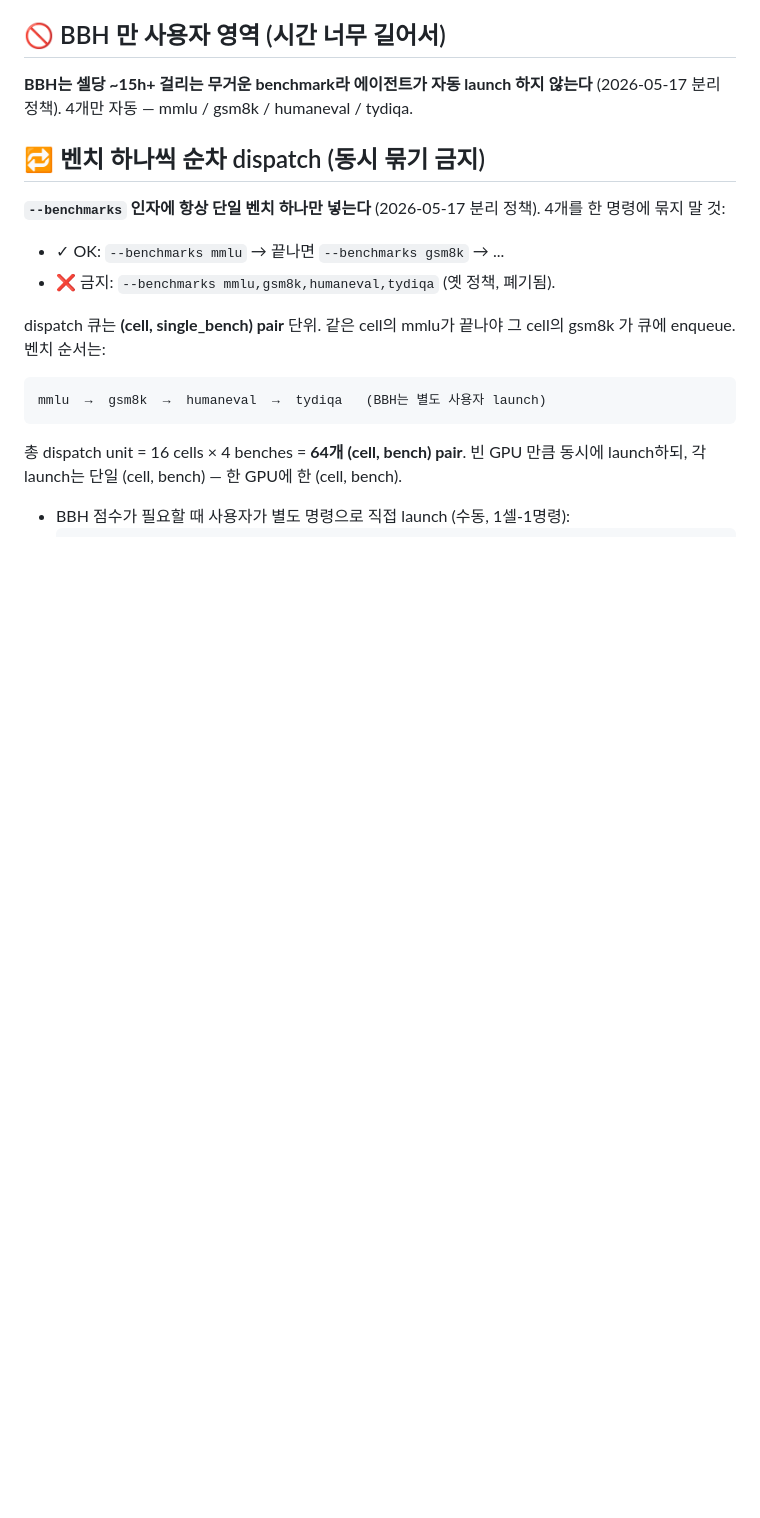
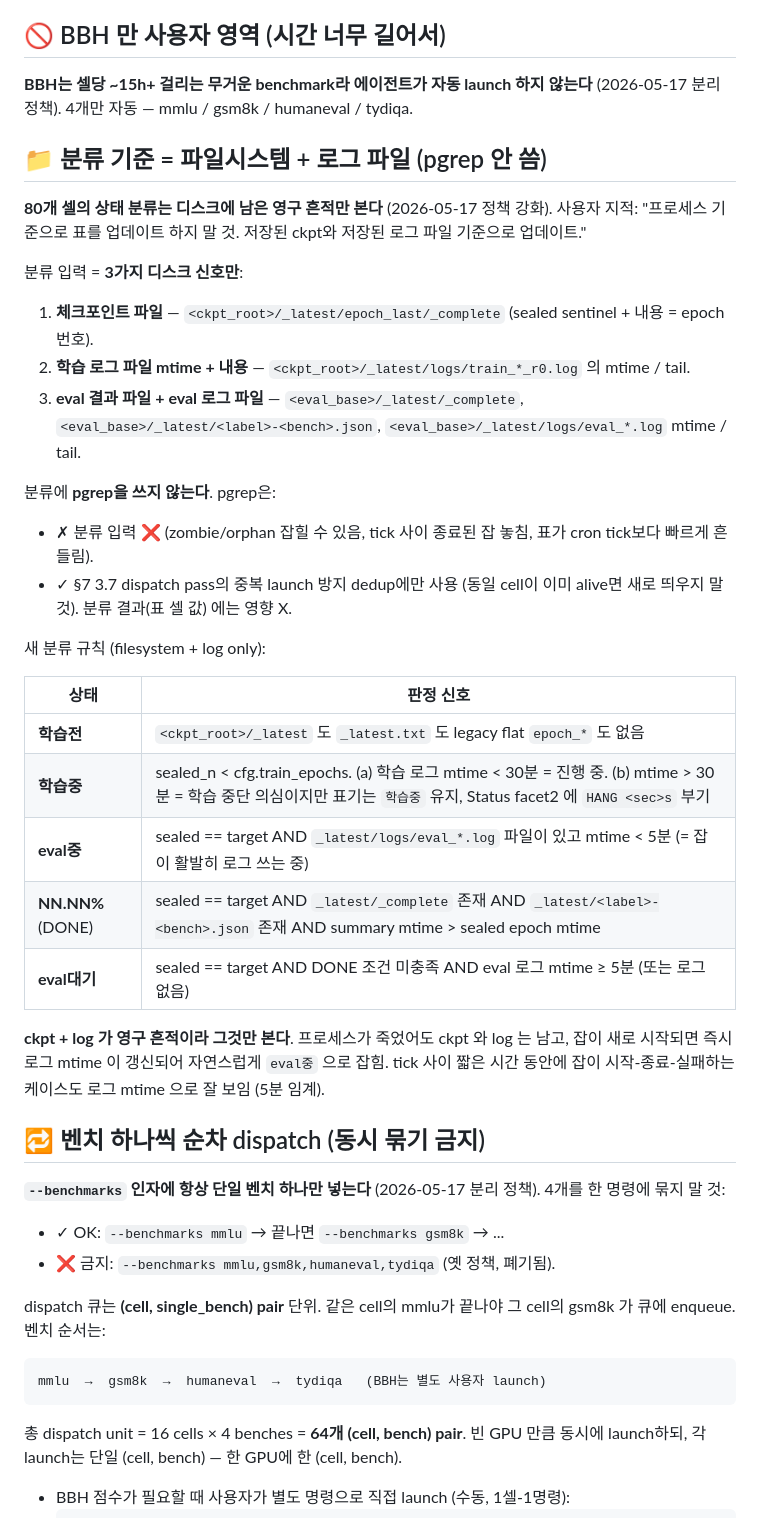
Before and after one commit to oliviajieuns/TAG, a Markdown page: AUTO_EVAL_AGENT.md, the part around the change. Drawn GitHub-style; blank space fills up the shorter version.

Commit message:
docs(auto-eval): 분류 기준 = 파일시스템 + 로그 파일만 (pgrep 분류 입력에서 제거)
사용자 지적: "아직도 프로세스 기준으로 표를 업데이트함. 저장된 체크포인트와
저장된 로그 파일 기준으로 업데이트하라고 지침 작성."

핵심 정책 변경: 80셀 분류는 디스크 영구 흔적만 본다. pgrep은 분류 입력에서
제외, dispatch dedup에만 사용.

§0 정책 박스 신설 ("📁 분류 기준 = 파일시스템 + 로그 파일"):
- 분류 입력 3가지 디스크 신호:
    1. ckpt 파일 — _latest/epoch_last/_complete (sealed sentinel + epoch
       번호 내용).
    2. 학습 로그 파일 mtime + tail — _latest/logs/train_*_r0.log.
    3. eval 결과 파일 + eval 로그 — _latest/_complete, _latest/<label>-
       <bench>.json, _latest/logs/eval_*.log mtime/tail.
- pgrep은 분류 입력 X (zombie/orphan 잡힘, tick 사이 종료된 잡 놓침, 표가
  tick보다 빠르게 흔들림). dispatch dedup(중복 launch 방지)에만 허용.
- 새 분류 규칙 표 (5상태 모두 filesystem + log only):
    학습전:    _latest / _latest.txt / epoch_* 셋 다 없음
    학습중:    sealed_n < cfg.train_epochs.
               (a) train log mtime < 30분 = 진행 중
               (b) mtime > 30분 = 학습 중단 의심이지만 표기는 학습중 유지,
                   Status facet2 에 HANG <sec>s 부기
    eval중:    sealed == target AND _latest/logs/eval_*.log mtime < 5분
    NN.NN%:    sealed == target AND _latest/_complete AND
               _latest/<label>-<bench>.json AND summary mtime > sealed epoch
    eval대기:  sealed == target AND DONE 조건 미충족 AND eval log mtime ≥ 5분

이렇게 하면 프로세스가 죽었어도 ckpt+log 가 남아있어 다음 tick에서 정확히
분류됨. 잡이 시작-종료가 tick 사이에 일어나도 로그 mtime으로 잡힘.

(추가 sweep — §5-4 / §0-5 등 본문의 pgrep 분류 잔존 문구는 후속 commit에서
정리 예정. 이번 commit은 top-level 정책 banner만 우선 박음.)

```diff
--- a/AUTO_EVAL_AGENT.md
+++ b/AUTO_EVAL_AGENT.md
@@ -16,6 +16,31 @@
 ## 🚫 BBH 만 사용자 영역 (시간 너무 길어서)
 
 **BBH는 셀당 ~15h+ 걸리는 무거운 benchmark라 에이전트가 자동 launch 하지 않는다** (2026-05-17 분리 정책). 4개만 자동 — mmlu / gsm8k / humaneval / tydiqa.
+
+## 📁 분류 기준 = 파일시스템 + 로그 파일 (pgrep 안 씀)
+
+**80개 셀의 상태 분류는 디스크에 남은 영구 흔적만 본다** (2026-05-17 정책 강화). 사용자 지적: "프로세스 기준으로 표를 업데이트 하지 말 것. 저장된 ckpt와 저장된 로그 파일 기준으로 업데이트."
+
+분류 입력 = **3가지 디스크 신호만**:
+1. **체크포인트 파일** — `<ckpt_root>/_latest/epoch_last/_complete` (sealed sentinel + 내용 = epoch 번호).
+2. **학습 로그 파일 mtime + 내용** — `<ckpt_root>/_latest/logs/train_*_r0.log` 의 mtime / tail.
+3. **eval 결과 파일 + eval 로그 파일** — `<eval_base>/_latest/_complete`, `<eval_base>/_latest/<label>-<bench>.json`, `<eval_base>/_latest/logs/eval_*.log` mtime / tail.
+
+분류에 **pgrep을 쓰지 않는다**. pgrep은:
+- ✗ 분류 입력 ❌ (zombie/orphan 잡힐 수 있음, tick 사이 종료된 잡 놓침, 표가 cron tick보다 빠르게 흔들림).
+- ✓ §7 3.7 dispatch pass의 중복 launch 방지 dedup에만 사용 (동일 cell이 이미 alive면 새로 띄우지 말 것). 분류 결과(표 셀 값) 에는 영향 X.
+
+새 분류 규칙 (filesystem + log only):
+
+| 상태 | 판정 신호 |
+|---|---|
+| **학습전** | `<ckpt_root>/_latest` 도 `_latest.txt` 도 legacy flat `epoch_*` 도 없음 |
+| **학습중** | sealed_n < cfg.train_epochs. (a) 학습 로그 mtime < 30분 = 진행 중. (b) mtime > 30분 = 학습 중단 의심이지만 표기는 `학습중` 유지, Status facet2 에 `HANG <sec>s` 부기 |
+| **eval중** | sealed == target AND `_latest/logs/eval_*.log` 파일이 있고 mtime < 5분 (= 잡이 활발히 로그 쓰는 중) |
+| **NN.NN%** (DONE) | sealed == target AND `_latest/_complete` 존재 AND `_latest/<label>-<bench>.json` 존재 AND summary mtime > sealed epoch mtime |
+| **eval대기** | sealed == target AND DONE 조건 미충족 AND eval 로그 mtime ≥ 5분 (또는 로그 없음) |
+
+**ckpt + log 가 영구 흔적이라 그것만 본다**. 프로세스가 죽었어도 ckpt 와 log 는 남고, 잡이 새로 시작되면 즉시 로그 mtime 이 갱신되어 자연스럽게 `eval중` 으로 잡힘. tick 사이 짧은 시간 동안에 잡이 시작-종료-실패하는 케이스도 로그 mtime 으로 잘 보임 (5분 임계).
 
 ## 🔁 벤치 하나씩 순차 dispatch (동시 묶기 금지)
 
```
